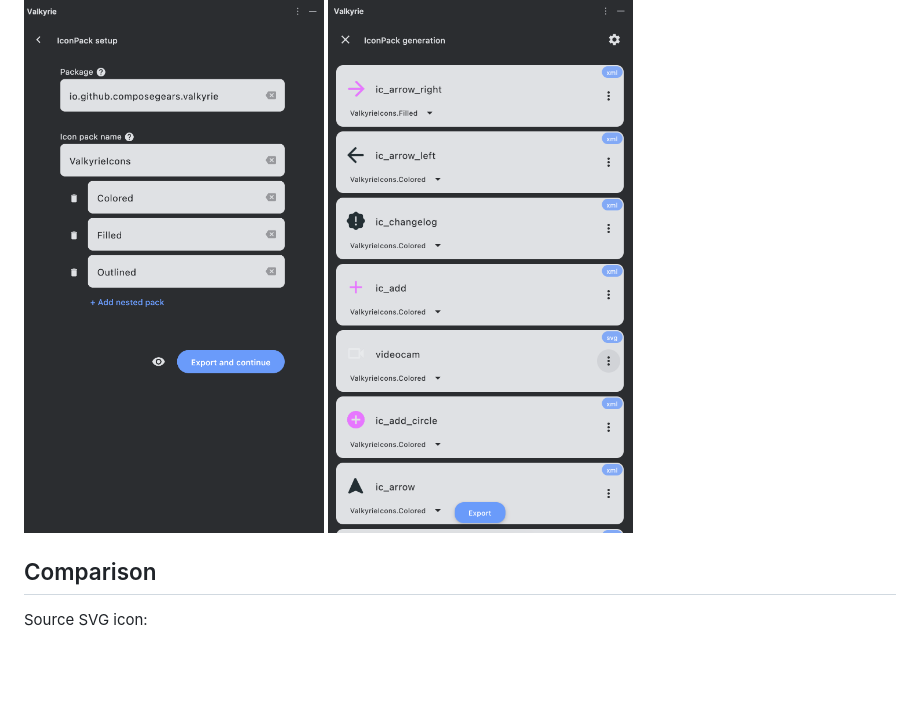
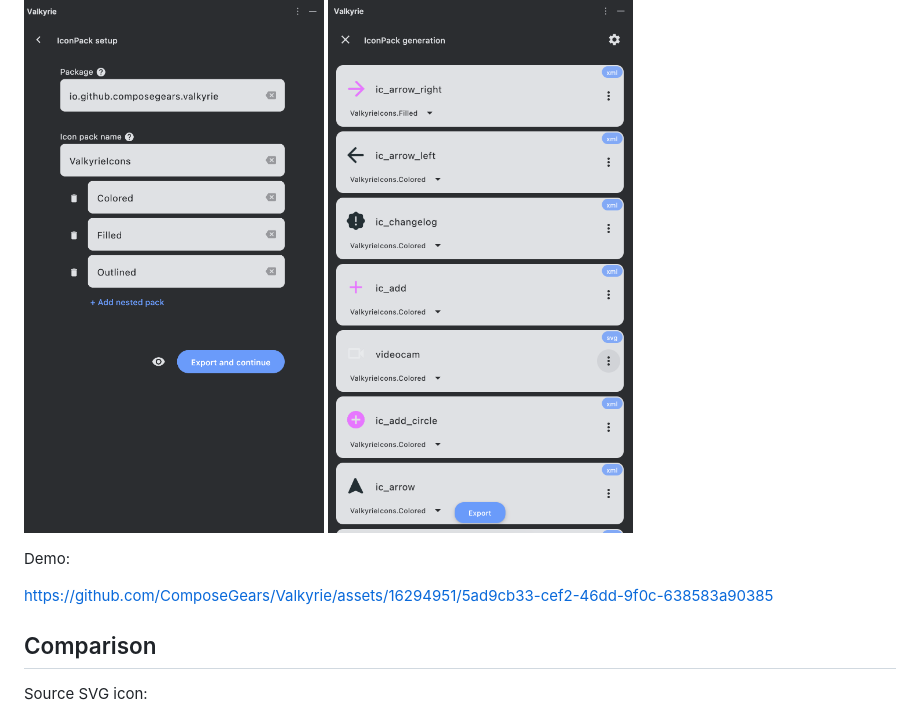
Before and after one commit to ComposeGears/Valkyrie, a Markdown page: README.md, the part around the change. Rendered like a GitHub page; blank space fills up the shorter version.

```diff
--- a/README.md
+++ b/README.md
@@ -35,6 +35,14 @@ https://github.com/ComposeGears/Valkyrie/assets/16294951/1c5ca6ef-4240-4916-b523
 Allows to create organized icon pack with an extension property of you pack object and batch export into your specified directory.
 
 <img src="assets/iconpack_mode_1.png" width="300" /> <img src="assets/iconpack_mode_2.png" width="305" />
+
+Demo:
+
+
+
+https://github.com/ComposeGears/Valkyrie/assets/16294951/5ad9cb33-cef2-46dd-9f0c-638583a90385
+
+
 
 
 ## Comparison
```
